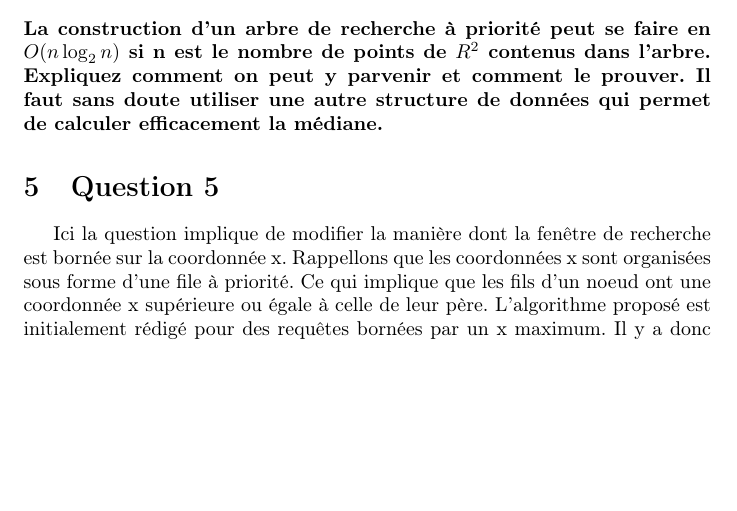
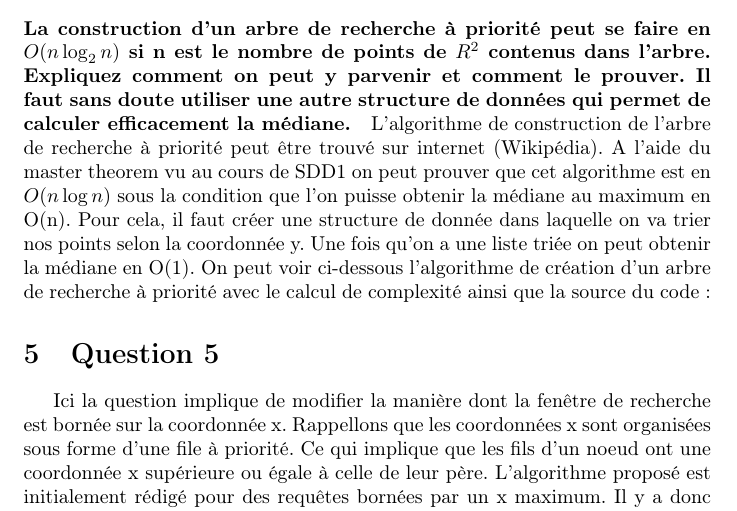
Before and after one commit to ThomasBernard28/windowing, a LaTeX document (rapport/rapport.tex): part of page 4 of 6, cut so that both start at the same text, the shorter picture padded with empty space. Compiled offline with pdfLaTeX.

Commit message:
début réponse à la question 4

```diff
--- a/rapport/rapport.tex
+++ b/rapport/rapport.tex
@@ -116,6 +116,12 @@
         nombre de points de $R^2$ contenus dans l’arbre. Expliquez comment on peut y parvenir et
     comment le prouver. Il faut sans doute utiliser une autre structure de données qui permet
     de calculer efficacement la médiane.}
+    L'algorithme de construction de l'arbre de recherche à priorité peut être trouvé sur internet (Wikipédia). A l'aide du master theorem
+    vu au cours de SDD1 on peut prouver que cet algorithme est en $O(n \log n)$ sous la condition que l'on puisse obtenir la médiane au
+    maximum en O(n). Pour cela, il faut créer une structure de donnée dans laquelle on va trier nos points selon la coordonnée y. Une fois qu'on
+    a une liste triée on peut obtenir la médiane en O(1). On peut voir ci-dessous l'algorithme de création d'un arbre de recherche à priorité
+    avec le calcul de complexité ainsi que la source du code :
+    %TODO : faire la preuve de complexité sur la tablette afin d'insérer l'image ici.
 
 \section{Question 5}
 Ici la question implique de modifier la manière dont la fenêtre de recherche est bornée sur la coordonnée x. Rappellons que les coordonnées x sont organisées sous forme d'une file à priorité.
```
Also changed, not shown: rapport/rapport.pdf, 3 other files.
